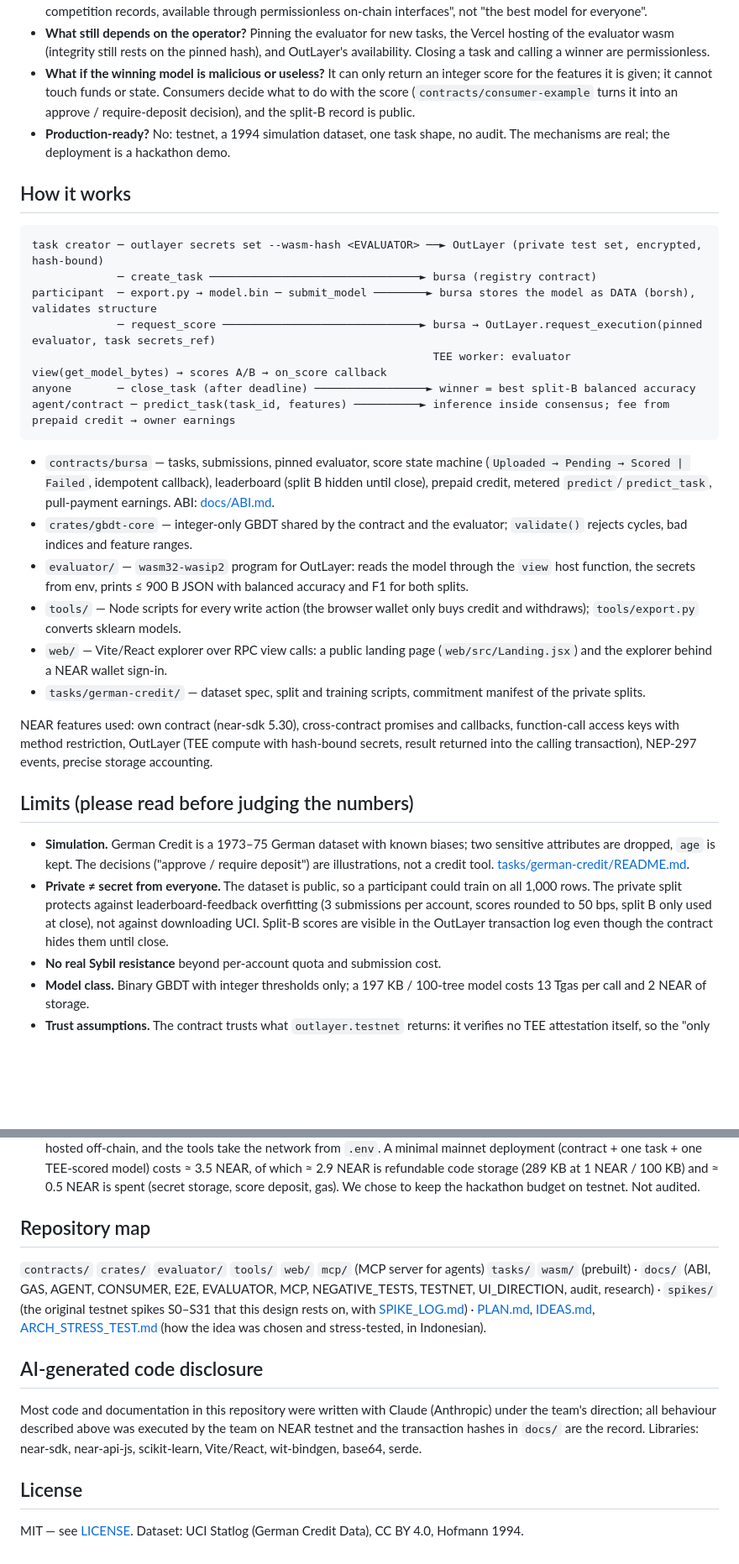
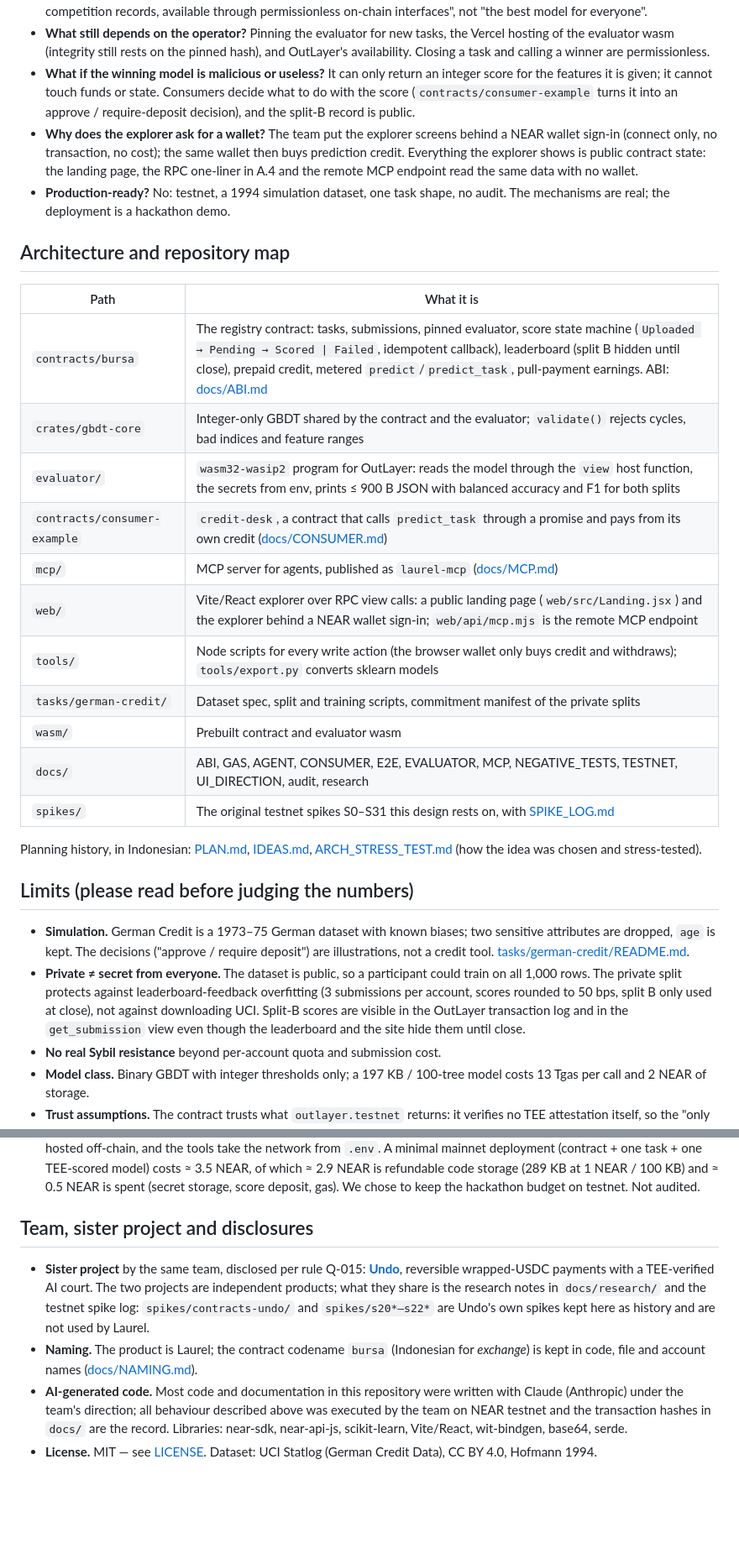
Before and after one commit to agadape/laurel, a Markdown page: README.md, 2 parts joined by grey strips. Shown at 84% size. Rendered like a GitHub page; blank space fills up the shorter version.

````diff
--- a/README.md
+++ b/README.md
@@ -126,33 +184,31 @@ What is **not** guaranteed, stated plainly: the contract trusts what `outlayer.t
 - **Why would anyone use a Laurel model instead of hosting their own?** Because it comes with a public, verifiable record (hash, evaluator, sealed-split score, every call) and is callable by other contracts: "models with publicly verifiable competition records, available through permissionless on-chain interfaces", not "the best model for everyone".
 - **What still depends on the operator?** Pinning the evaluator for new tasks, the Vercel hosting of the evaluator wasm (integrity still rests on the pinned hash), and OutLayer's availability. Closing a task and calling a winner are permissionless.
 - **What if the winning model is malicious or useless?** It can only return an integer score for the features it is given; it cannot touch funds or state. Consumers decide what to do with the score (`contracts/consumer-example` turns it into an approve / require-deposit decision), and the split-B record is public.
+- **Why does the explorer ask for a wallet?** The team put the explorer screens behind a NEAR wallet sign-in (connect only, no transaction, no cost); the same wallet then buys prediction credit. Everything the explorer shows is public contract state: the landing page, the RPC one-liner in A.4 and the remote MCP endpoint read the same data with no wallet.
 - **Production-ready?** No: testnet, a 1994 simulation dataset, one task shape, no audit. The mechanisms are real; the deployment is a hackathon demo.
 
-## How it works
+## Architecture and repository map
 
-```
-task creator ─ outlayer secrets set --wasm-hash <EVALUATOR> ──► OutLayer (private test set, encrypted, hash-bound)
-             ─ create_task ────────────────────────────────► bursa (registry contract)
-participant  ─ export.py → model.bin ─ submit_model ────────► bursa stores the model as DATA (borsh), validates structure
-             ─ request_score ──────────────────────────────► bursa → OutLayer.request_execution(pinned evaluator, task secrets_ref)
-                                                             TEE worker: evaluator view(get_model_bytes) → scores A/B → on_score callback
-anyone       ─ close_task (after deadline) ─────────────────► winner = best split-B balanced accuracy
-agent/contract ─ predict_task(task_id, features) ──────────► inference inside consensus; fee from prepaid credit → owner earnings
-```
+| Path | What it is |
+|---|---|
+| `contracts/bursa` | The registry contract: tasks, submissions, pinned evaluator, score state machine (`Uploaded → Pending → Scored \| Failed`, idempotent callback), leaderboard (split B hidden until close), prepaid credit, metered `predict`/`predict_task`, pull-payment earnings. ABI: [docs/ABI.md](docs/ABI.md) |
+| `crates/gbdt-core` | Integer-only GBDT shared by the contract and the evaluator; `validate()` rejects cycles, bad indices and feature ranges |
+| `evaluator/` | `wasm32-wasip2` program for OutLayer: reads the model through the `view` host function, the secrets from env, prints ≤ 900 B JSON with balanced accuracy and F1 for both splits |
+| `contracts/consumer-example` | `credit-desk`, a contract that calls `predict_task` through a promise and pays from its own credit ([docs/CONSUMER.md](docs/CONSUMER.md)) |
+| `mcp/` | MCP server for agents, published as `laurel-mcp` ([docs/MCP.md](docs/MCP.md)) |
+| `web/` | Vite/React explorer over RPC view calls: a public landing page (`web/src/Landing.jsx`) and the explorer behind a NEAR wallet sign-in; `web/api/mcp.mjs` is the remote MCP endpoint |
+| `tools/` | Node scripts for every write action (the browser wallet only buys credit and withdraws); `tools/export.py` converts sklearn models |
+| `tasks/german-credit/` | Dataset spec, split and training scripts, commitment manifest of the private splits |
+| `wasm/` | Prebuilt contract and evaluator wasm |
+| `docs/` | ABI, GAS, AGENT, CONSUMER, E2E, EVALUATOR, MCP, NEGATIVE_TESTS, TESTNET, UI_DIRECTION, audit, research |
+| `spikes/` | The original testnet spikes S0–S31 this design rests on, with [SPIKE_LOG.md](SPIKE_LOG.md) |
 
-- `contracts/bursa` — tasks, submissions, pinned evaluator, score state machine (`Uploaded → Pending → Scored | Failed`, idempotent callback), leaderboard (split B hidden until close), prepaid credit, metered `predict`/`predict_task`, pull-payment earnings. ABI: [docs/ABI.md](docs/ABI.md).
-- `crates/gbdt-core` — integer-only GBDT shared by the contract and the evaluator; `validate()` rejects cycles, bad indices and feature ranges.
-- `evaluator/` — `wasm32-wasip2` program for OutLayer: reads the model through the `view` host function, the secrets from env, prints ≤ 900 B JSON with balanced accuracy and F1 for both splits.
-- `tools/` — Node scripts for every write action (the browser wallet only buys credit and withdraws); `tools/export.py` converts sklearn models.
-- `web/` — Vite/React explorer over RPC view calls: a public landing page (`web/src/Landing.jsx`) and the explorer behind a NEAR wallet sign-in.
-- `tasks/german-credit/` — dataset spec, split and training scripts, commitment manifest of the private splits.
-
-NEAR features used: own contract (near-sdk 5.30), cross-contract promises and callbacks, function-call access keys with method restriction, OutLayer (TEE compute with hash-bound secrets, result returned into the calling transaction), NEP-297 events, precise storage accounting.
+Planning history, in Indonesian: [PLAN.md](PLAN.md), [IDEAS.md](IDEAS.md), [ARCH_STRESS_TEST.md](ARCH_STRESS_TEST.md) (how the idea was chosen and stress-tested).
 
 ## Limits (please read before judging the numbers)
 
 - **Simulation.** German Credit is a 1973–75 German dataset with known biases; two sensitive attributes are dropped, `age` is kept. The decisions ("approve / require deposit") are illustrations, not a credit tool. [tasks/german-credit/README.md](tasks/german-credit/README.md).
-- **Private ≠ secret from everyone.** The dataset is public, so a participant could train on all 1,000 rows. The private split protects against leaderboard-feedback overfitting (3 submissions per account, scores rounded to 50 bps, split B only used at close), not against downloading UCI. Split-B scores are visible in the OutLayer transaction log even though the contract hides them until close.
+- **Private ≠ secret from everyone.** The dataset is public, so a participant could train on all 1,000 rows. The private split protects against leaderboard-feedback overfitting (3 submissions per account, scores rounded to 50 bps, split B only used at close), not against downloading UCI. Split-B scores are visible in the OutLayer transaction log and in the `get_submission` view even though the leaderboard and the site hide them until close.
 - **No real Sybil resistance** beyond per-account quota and submission cost.
 - **Model class.** Binary GBDT with integer thresholds only; a 197 KB / 100-tree model costs 13 Tgas per call and 2 NEAR of storage.
 - **Trust assumptions.** The contract trusts what `outlayer.testnet` returns: it verifies no TEE attestation itself, so the "only the pinned evaluator can read the secret" guarantee is OutLayer's, not ours. The contract `owner` can call `set_evaluator` at any time (an `evaluator_set` event is emitted and every scored submission records `scored_by`), so participants trust the owner not to swap the scorer mid-task. The private test set for the demo task is an OutLayer secret owned by a team account.
@@ -160,14 +216,9 @@ NEAR features used: own contract (near-sdk 5.30), cross-contract promises and ca
 - **Score requests.** If OutLayer's own call fails (promise error), the deposit is returned to the requester by the callback; a request whose timeout callback lands after a re-request may need one more `request_score`.
 - **Testnet only, mainnet-ready.** Nothing in the code is testnet-specific: `outlayer.near` runs the same contract code as `outlayer.testnet` (identical code hash `5waWVnt6…`, checked 4 Nov 2026), the evaluator is pinned by sha256 and hosted off-chain, and the tools take the network from `.env`. A minimal mainnet deployment (contract + one task + one TEE-scored model) costs ≈ 3.5 NEAR, of which ≈ 2.9 NEAR is refundable code storage (289 KB at 1 NEAR / 100 KB) and ≈ 0.5 NEAR is spent (secret storage, score deposit, gas). We chose to keep the hackathon budget on testnet. Not audited.
 
-## Repository map
+## Team, sister project and disclosures
 
-`contracts/` `crates/` `evaluator/` `tools/` `web/` `mcp/` (MCP server for agents) `tasks/` `wasm/` (prebuilt) · `docs/` (ABI, GAS, AGENT, CONSUMER, E2E, EVALUATOR, MCP, NEGATIVE_TESTS, TESTNET, UI_DIRECTION, audit, research) · `spikes/` (the original testnet spikes S0–S31 that this design rests on, with [SPIKE_LOG.md](SPIKE_LOG.md)) · [PLAN.md](PLAN.md), [IDEAS.md](IDEAS.md), [ARCH_STRESS_TEST.md](ARCH_STRESS_TEST.md) (how the idea was chosen and stress-tested, in Indonesian).
-
-## AI-generated code disclosure
-
-Most code and documentation in this repository were written with Claude (Anthropic) under the team's direction; all behaviour described above was executed by the team on NEAR testnet and the transaction hashes in `docs/` are the record. Libraries: near-sdk, near-api-js, scikit-learn, Vite/React, wit-bindgen, base64, serde.
-
-## License
-
-MIT — see [LICENSE](LICENSE). Dataset: UCI Statlog (German Credit Data), CC BY 4.0, Hofmann 1994.
+- **Sister project** by the same team, disclosed per rule Q-015: [**Undo**](https://github.com/agadape/undo), reversible wrapped-USDC payments with a TEE-verified AI court. The two projects are independent products; what they share is the research notes in `docs/research/` and the testnet spike log: `spikes/contracts-undo/` and `spikes/s20*–s22*` are Undo's own spikes kept here as history and are not used by Laurel.
+- **Naming.** The product is Laurel; the contract codename `bursa` (Indonesian for *exchange*) is kept in code, file and account names ([docs/NAMING.md](docs/NAMING.md)).
+- **AI-generated code.** Most code and documentation in this repository were written with Claude (Anthropic) under the team's direction; all behaviour described above was executed by the team on NEAR testnet and the transaction hashes in `docs/` are the record. Libraries: near-sdk, near-api-js, scikit-learn, Vite/React, wit-bindgen, base64, serde.
+- **License.** MIT — see [LICENSE](LICENSE). Dataset: UCI Statlog (German Credit Data), CC BY 4.0, Hofmann 1994.
````
Also changed, not shown: other parts of README.md (+75 -17 lines), docs/img/landing.png (added).
